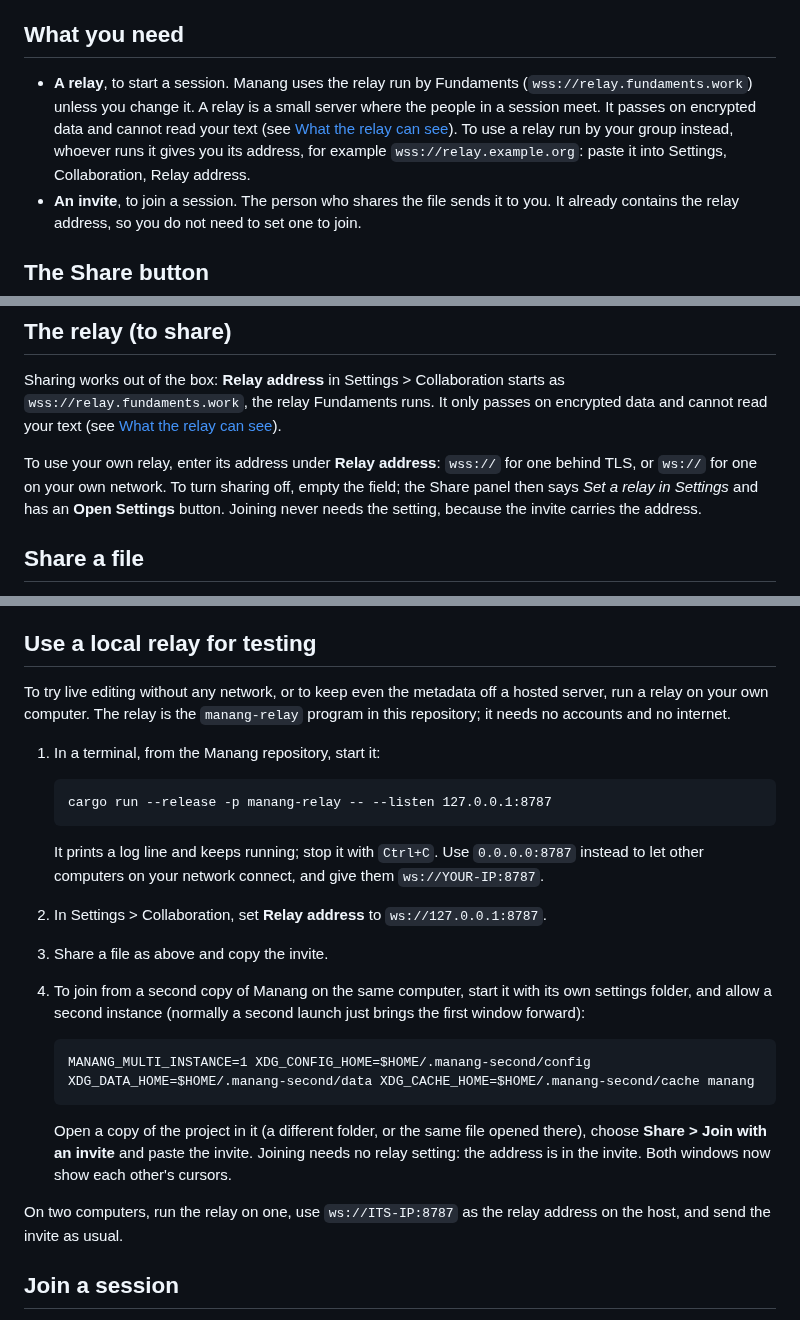
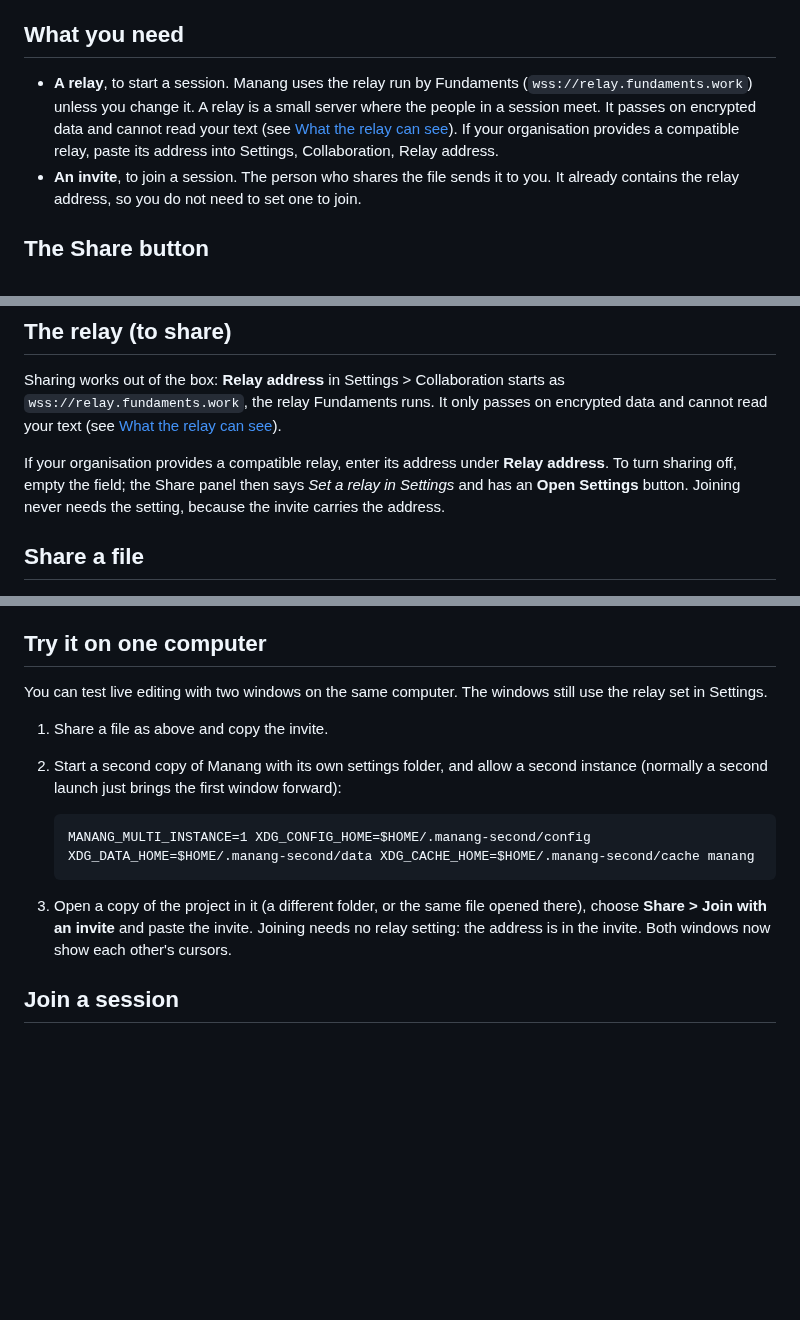
Before and after one commit to Fundaments-Work/Manang, a Markdown page: docs/user/edit-together-live.md, 3 parts joined by grey strips. Rendered like a GitHub page; blank space fills up the shorter version.

Commit message:
docs(user): stop telling people to run the relay; keep the two-windows tip on the hosted relay
The relay server is a private project; the app keeps the Relay address setting.

Co-Authored-By: Claude Sonnet 5.5 <noreply@anthropic.com>

````diff
--- a/docs/user/edit-together-live.md
+++ b/docs/user/edit-together-live.md
@@ -8,7 +8,7 @@ Your files on disk stay ordinary files. The shared state lives in memory while t
 
 ## What you need
 
-- **A relay**, to start a session. Manang uses the relay run by Fundaments (`wss://relay.fundaments.work`) unless you change it. A relay is a small server where the people in a session meet. It passes on encrypted data and cannot read your text (see [What the relay can see](#what-the-relay-can-see)). To use a relay run by your group instead, whoever runs it gives you its address, for example `wss://relay.example.org`: paste it into Settings, Collaboration, Relay address.
+- **A relay**, to start a session. Manang uses the relay run by Fundaments (`wss://relay.fundaments.work`) unless you change it. A relay is a small server where the people in a session meet. It passes on encrypted data and cannot read your text (see [What the relay can see](#what-the-relay-can-see)). If your organisation provides a compatible relay, paste its address into Settings, Collaboration, Relay address.
 - **An invite**, to join a session. The person who shares the file sends it to you. It already contains the relay address, so you do not need to set one to join.
 
 ## The Share button
@@ -35,7 +35,7 @@ When you are not in a session, none of these is shown.
 
 Sharing works out of the box: **Relay address** in Settings > Collaboration starts as `wss://relay.fundaments.work`, the relay Fundaments runs. It only passes on encrypted data and cannot read your text (see [What the relay can see](#what-the-relay-can-see)).
 
-To use your own relay, enter its address under **Relay address**: `wss://` for one behind TLS, or `ws://` for one on your own network. To turn sharing off, empty the field; the Share panel then says *Set a relay in Settings* and has an **Open Settings** button. Joining never needs the setting, because the invite carries the address.
+If your organisation provides a compatible relay, enter its address under **Relay address**. To turn sharing off, empty the field; the Share panel then says *Set a relay in Settings* and has an **Open Settings** button. Joining never needs the setting, because the invite carries the address.
 
 ## Share a file
 
@@ -100,28 +100,18 @@ If you started the session and press **Leave** while some files have not reached
 - **Closing a file's tab** in a whole-project session does not leave the session. **Leave** does.
 - A file the host's computer saved but nobody else has opened can briefly lag: its latest text reaches others about a second and a half after typing stops.
 
-## Use a local relay for testing
+## Try it on one computer
 
-To try live editing without any network, or to keep even the metadata off a hosted server, run a relay on your own computer. The relay is the `manang-relay` program in this repository; it needs no accounts and no internet.
+You can test live editing with two windows on the same computer. The windows still use the relay set in Settings.
 
-1. In a terminal, from the Manang repository, start it:
-
-   ```
-   cargo run --release -p manang-relay -- --listen 127.0.0.1:8787
-   ```
-
-   It prints a log line and keeps running; stop it with `Ctrl+C`. Use `0.0.0.0:8787` instead to let other computers on your network connect, and give them `ws://YOUR-IP:8787`.
-2. In Settings > Collaboration, set **Relay address** to `ws://127.0.0.1:8787`.
-3. Share a file as above and copy the invite.
-4. To join from a second copy of Manang on the same computer, start it with its own settings folder, and allow a second instance (normally a second launch just brings the first window forward):
+1. Share a file as above and copy the invite.
+2. Start a second copy of Manang with its own settings folder, and allow a second instance (normally a second launch just brings the first window forward):
 
    ```
    MANANG_MULTI_INSTANCE=1 XDG_CONFIG_HOME=$HOME/.manang-second/config XDG_DATA_HOME=$HOME/.manang-second/data XDG_CACHE_HOME=$HOME/.manang-second/cache manang
    ```
 
-   Open a copy of the project in it (a different folder, or the same file opened there), choose **Share > Join with an invite** and paste the invite. Joining needs no relay setting: the address is in the invite. Both windows now show each other's cursors.
-
-On two computers, run the relay on one, use `ws://ITS-IP:8787` as the relay address on the host, and send the invite as usual.
+3. Open a copy of the project in it (a different folder, or the same file opened there), choose **Share > Join with an invite** and paste the invite. Joining needs no relay setting: the address is in the invite. Both windows now show each other's cursors.
 
 ## Join a session
 
````
Also changed, not shown: other parts of docs/user/edit-together-live.md (+1 -1 lines), docs/beta/known-issues.md (+1 -1 lines).
